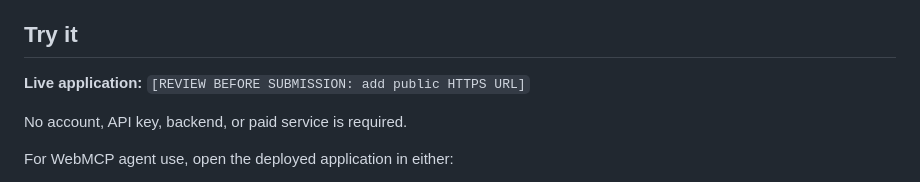
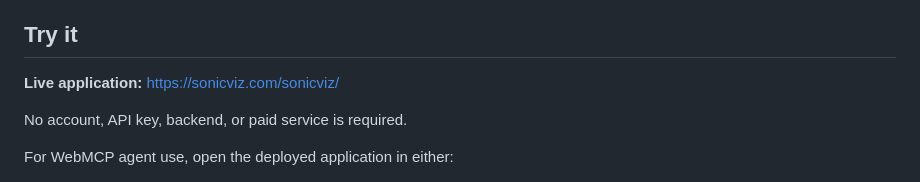
Before and after one commit to sonicviz/sonicviz-webmcp, a Markdown page: README.md, the part around the change. Drawn GitHub-style.

Commit message:
Update live application URL in README

```diff
--- a/README.md
+++ b/README.md
@@ -54,7 +54,7 @@ SonicViz does the deterministic music calculations. The external agent interpret
 
 ## Try it
 
-**Live application:** `[REVIEW BEFORE SUBMISSION: add public HTTPS URL]`
+**Live application:** https://sonicviz.com/sonicviz/
 
 No account, API key, backend, or paid service is required.
 
```
